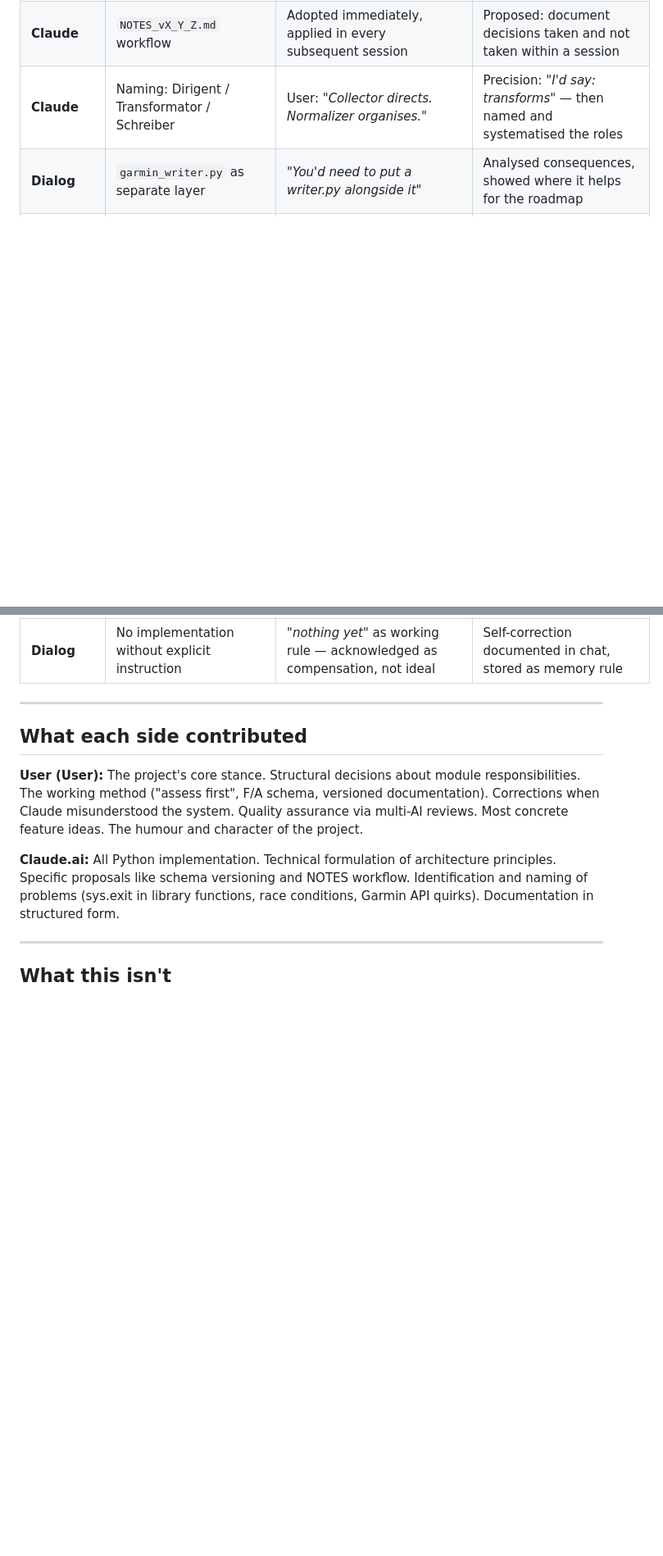
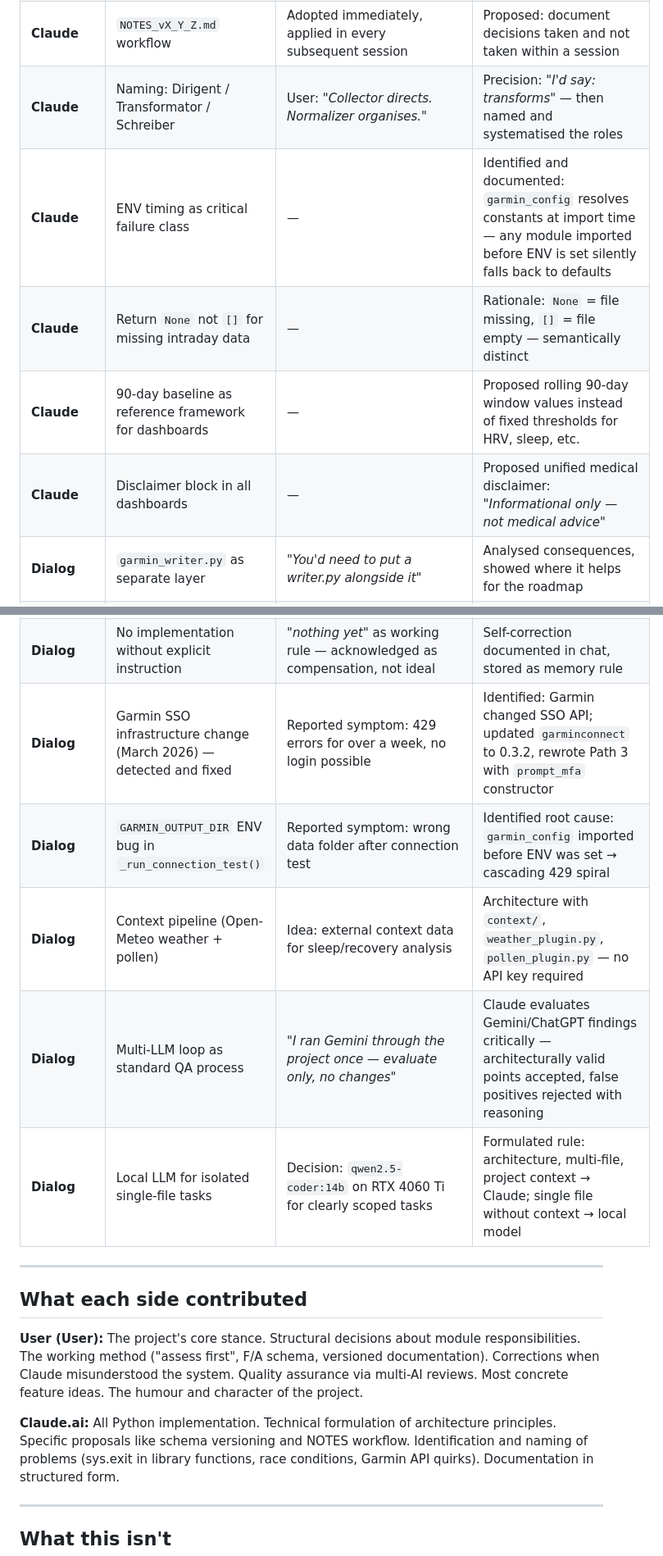
Before and after one commit to Wewoc/Garmin_Local_Archive, a Markdown page: docs/MINDSET.md, 2 parts joined by grey strips. Shown at 82% size. GitHub-like rendering; blank space fills up the shorter version.

```diff
--- a/docs/MINDSET.md
+++ b/docs/MINDSET.md
@@ -123,6 +132,10 @@ The purpose is not to assign ownership, but to show how decisions emerged: the h
 | **Claude** | Schema versioning for summary files | — | Proposed `schema_version` field so `regenerate_summaries.py` can work selectively |
 | **Claude** | `NOTES_vX_Y_Z.md` workflow | Adopted immediately, applied in every subsequent session | Proposed: document decisions taken and not taken within a session |
 | **Claude** | Naming: Dirigent / Transformator / Schreiber | User: *"Collector directs. Normalizer organises."* | Precision: *"I'd say: transforms"* — then named and systematised the roles |
+| **Claude** | ENV timing as critical failure class | — | Identified and documented: `garmin_config` resolves constants at import time — any module imported before ENV is set silently falls back to defaults |
+| **Claude** | Return `None` not `[]` for missing intraday data | — | Rationale: `None` = file missing, `[]` = file empty — semantically distinct |
+| **Claude** | 90-day baseline as reference framework for dashboards | — | Proposed rolling 90-day window values instead of fixed thresholds for HRV, sleep, etc. |
+| **Claude** | Disclaimer block in all dashboards | — | Proposed unified medical disclaimer: *"Informational only — not medical advice"* |
 | **Dialog** | `garmin_writer.py` as separate layer | *"You'd need to put a writer.py alongside it"* | Analysed consequences, showed where it helps for the roadmap |
 | **Dialog** | `correlation_concept.md` | *"Weather data, moon phases"* — then: *"as md, that's too good"* | Esoteric list, including Mercury retrograde with zero explanation |
 | **Dialog** | Standalone EXE as third build target | *"Scripts for purists, EXE for everyone else"* | Analysed the consequences, worked out the three-target solution |
@@ -133,7 +146,11 @@ The purpose is not to assign ownership, but to show how decisions emerged: the h
 | **Dialog** | No SSD backup in the application | Proposed built-in backup — stepped back after pushback: *"Ok, I was thinking too far."* | *"That's OS responsibility, not application responsibility"* |
 | **Dialog** | No file split for `quality_log.json` | Accepted the argument | Argued against splitting despite growing file size |
 | **Dialog** | No implementation without explicit instruction | *"nothing yet"* as working rule — acknowledged as compensation, not ideal | Self-correction documented in chat, stored as memory rule |
-
+| **Dialog** | Garmin SSO infrastructure change (March 2026) — detected and fixed | Reported symptom: 429 errors for over a week, no login possible | Identified: Garmin changed SSO API; updated `garminconnect` to 0.3.2, rewrote Path 3 with `prompt_mfa` constructor |
+| **Dialog** | `GARMIN_OUTPUT_DIR` ENV bug in `_run_connection_test()` | Reported symptom: wrong data folder after connection test | Identified root cause: `garmin_config` imported before ENV was set → cascading 429 spiral |
+| **Dialog** | Context pipeline (Open-Meteo weather + pollen) | Idea: external context data for sleep/recovery analysis | Architecture with `context/`, `weather_plugin.py`, `pollen_plugin.py` — no API key required |
+| **Dialog** | Multi-LLM loop as standard QA process | *"I ran Gemini through the project once — evaluate only, no changes"* | Claude evaluates Gemini/ChatGPT findings critically — architecturally valid points accepted, false positives rejected with reasoning |
+| **Dialog** | Local LLM for isolated single-file tasks | Decision: `qwen2.5-coder:14b` on RTX 4060 Ti for clearly scoped tasks | Formulated rule: architecture, multi-file, project context → Claude; single file without context → local model |
 ---
 
 ## What each side contributed
```
Also changed, not shown: other parts of docs/MINDSET.md (+10 -1 lines).
